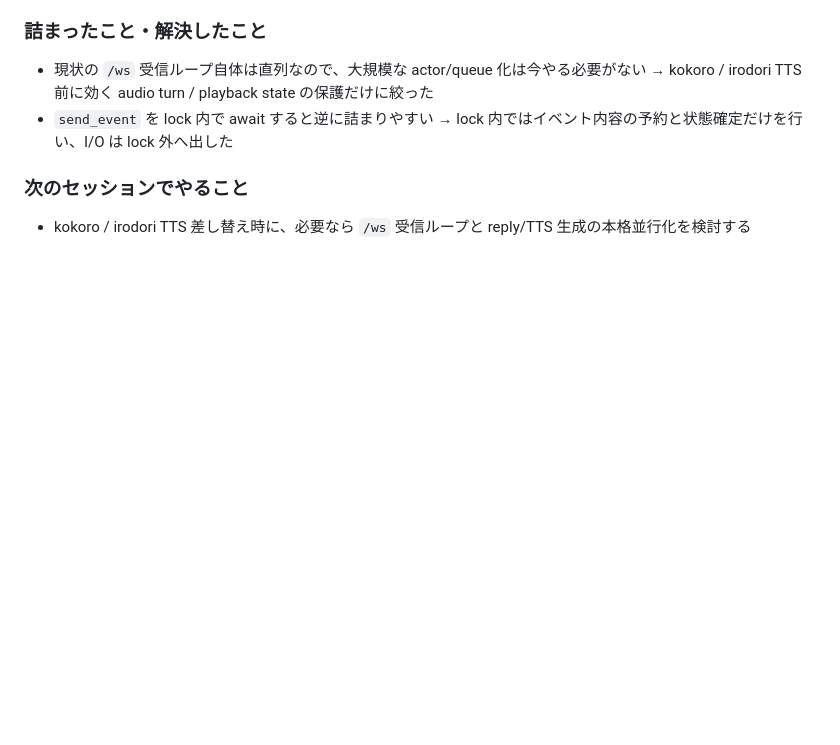
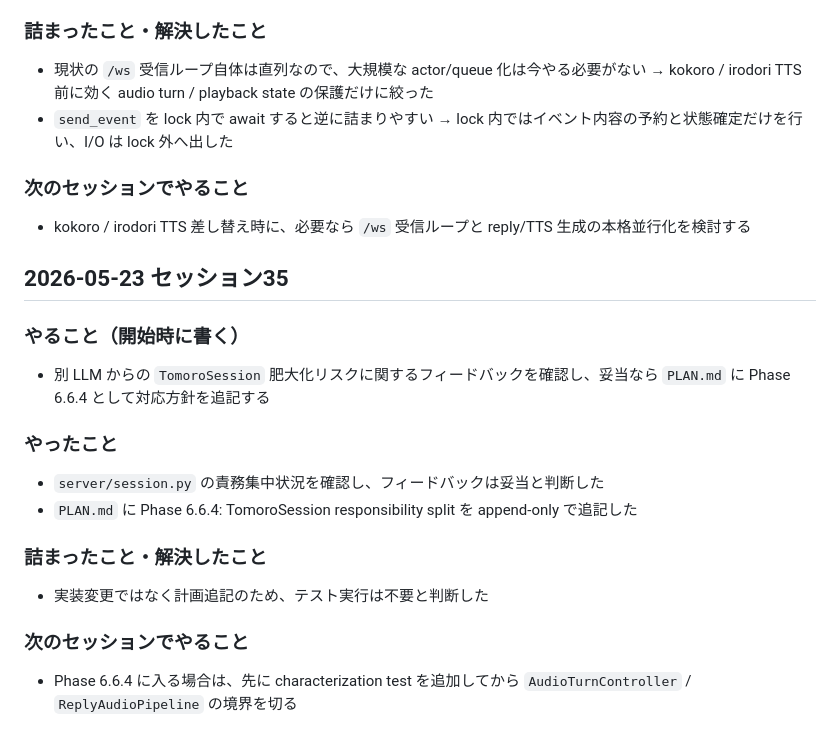
Before and after one commit to modeverv/tomoko, a Markdown page: LOG.md, the part around the change. Drawn GitHub-style; blank space fills up the shorter version.

Commit message:
feat(plan): document Phase 6.4 for TomoroSession responsibility split

```diff
--- a/LOG.md
+++ b/LOG.md
@@ -744,3 +744,18 @@ codex tomoko: Phase 6a: 感情情報を DOM に出し、TTS に流す本文か
 
 ### 次のセッションでやること
 - kokoro / irodori TTS 差し替え時に、必要なら `/ws` 受信ループと reply/TTS 生成の本格並行化を検討する
+
+## 2026-05-23 セッション35
+
+### やること（開始時に書く）
+- 別 LLM からの `TomoroSession` 肥大化リスクに関するフィードバックを確認し、妥当なら `PLAN.md` に Phase 6.6.4 として対応方針を追記する
+
+### やったこと
+- `server/session.py` の責務集中状況を確認し、フィードバックは妥当と判断した
+- `PLAN.md` に Phase 6.6.4: TomoroSession responsibility split を append-only で追記した
+
+### 詰まったこと・解決したこと
+- 実装変更ではなく計画追記のため、テスト実行は不要と判断した
+
+### 次のセッションでやること
+- Phase 6.6.4 に入る場合は、先に characterization test を追加してから `AudioTurnController` / `ReplyAudioPipeline` の境界を切る
```
Also changed, not shown: PLAN.md (+60 -0 lines).
